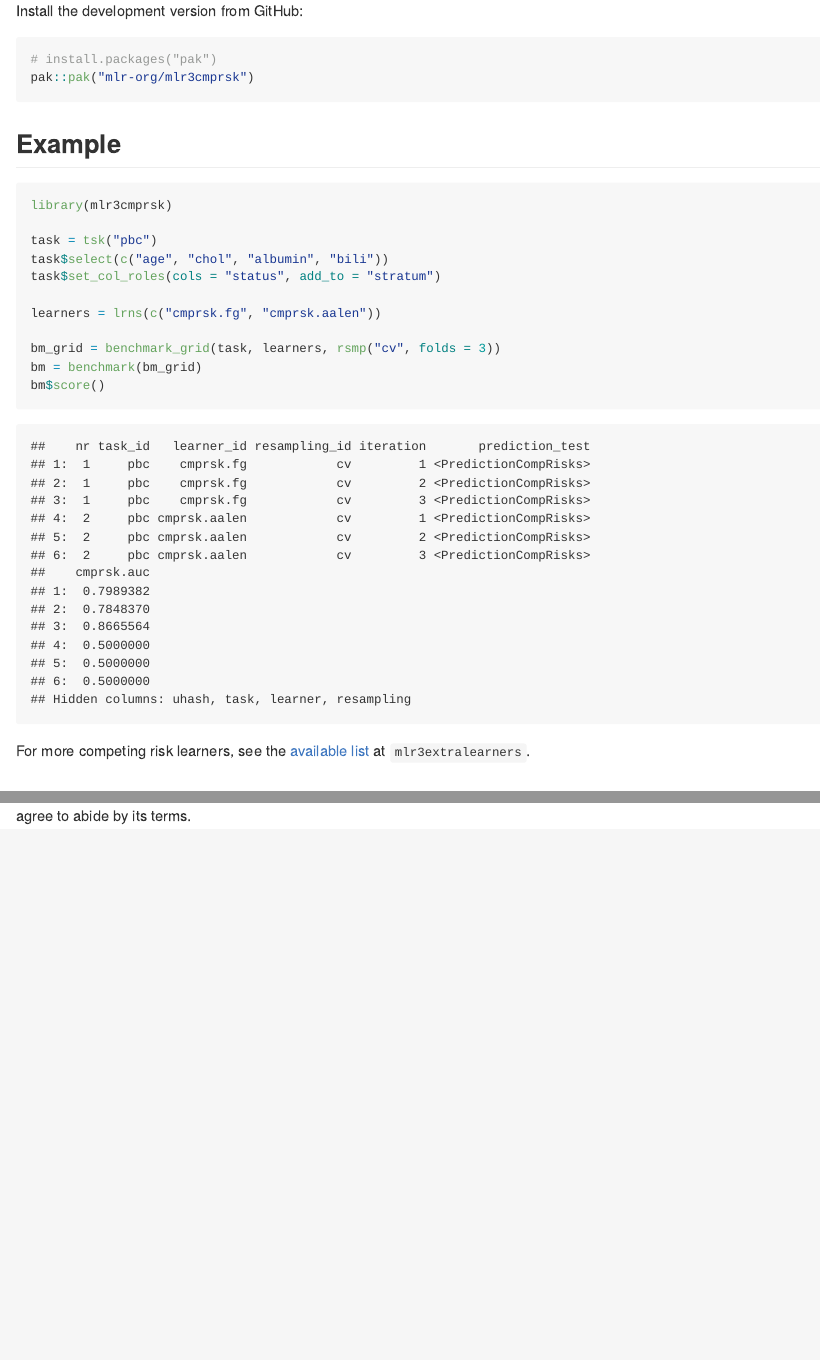
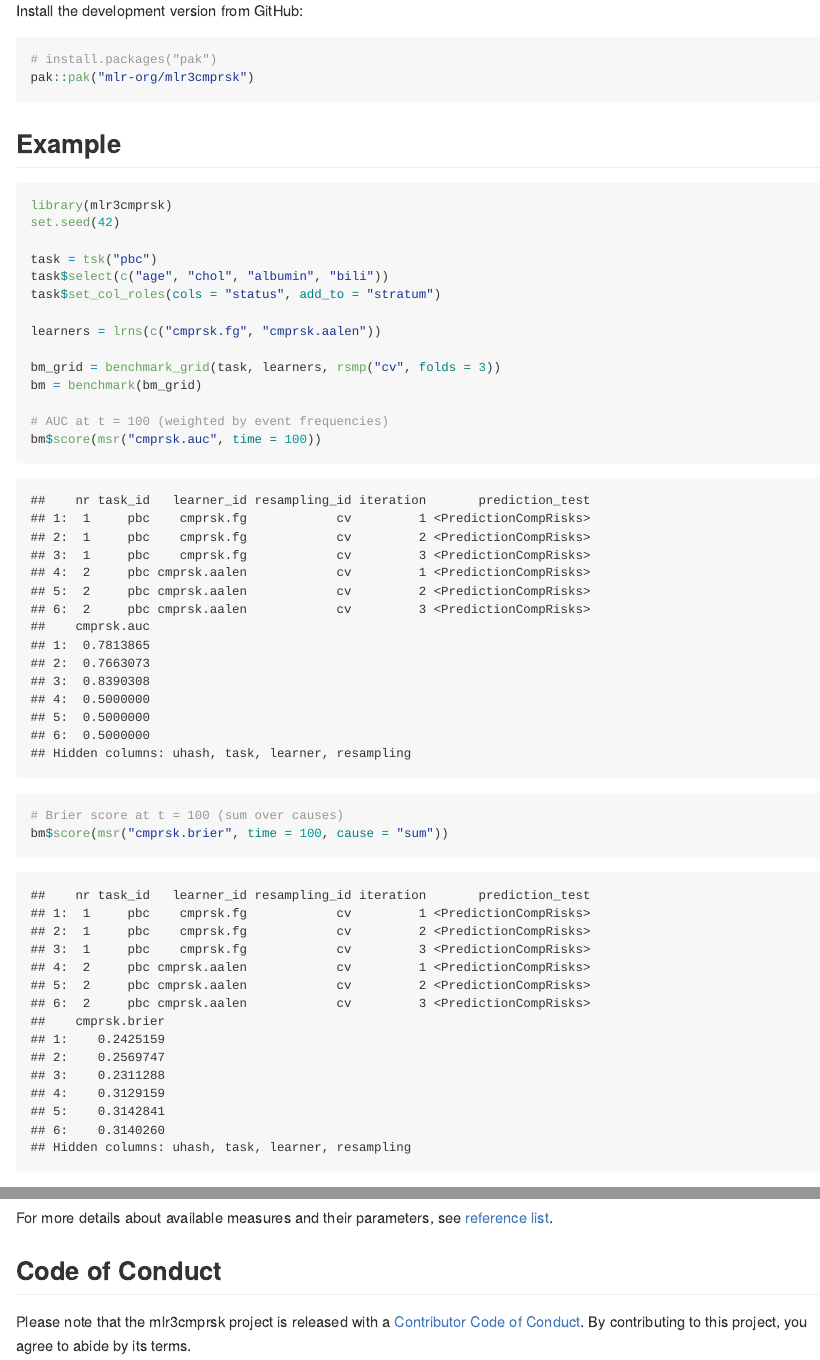
Before and after one commit to mlr-org/mlr3cmprsk, an R Markdown document (README.Rmd): the page in a window 1100 px wide, from 360 px down, and a second part further down, joined at a grey line. The pictures show the output file README.md that the author committed with the source, drawn offline in the style of GitHub; badge pictures from the web are left out.

Commit message:
better example in the README file

````diff
--- a/README.Rmd
+++ b/README.Rmd
@@ -37,6 +37,7 @@ pak::pak("mlr-org/mlr3cmprsk")
 
 ```{r, message = FALSE}
 library(mlr3cmprsk)
+set.seed(42)
 
 task = tsk("pbc")
 task$select(c("age", "chol", "albumin", "bili"))
@@ -46,10 +47,17 @@ learners = lrns(c("cmprsk.fg", "cmprsk.aalen"))
 
 bm_grid = benchmark_grid(task, learners, rsmp("cv", folds = 3))
 bm = benchmark(bm_grid)
-bm$score()
+
+# AUC at t = 100 (weighted by event frequencies)
+bm$score(msr("cmprsk.auc", time = 100))
+
+# Brier score at t = 100 (sum over causes)
+bm$score(msr("cmprsk.brier", time = 100, cause = "sum"))
 ```
 
 For more competing risk learners, see the [available list](https://mlr3extralearners.mlr-org.com/reference/index.html#competing-risks-learners) at `mlr3extralearners`.
+
+For more details about available measures and their parameters, see [reference list](https://mlr3cmprsk.mlr-org.com/reference/index.html#competing-risks-measures).
 
 ## Code of Conduct
 
````
Also changed, not shown: README.md.
